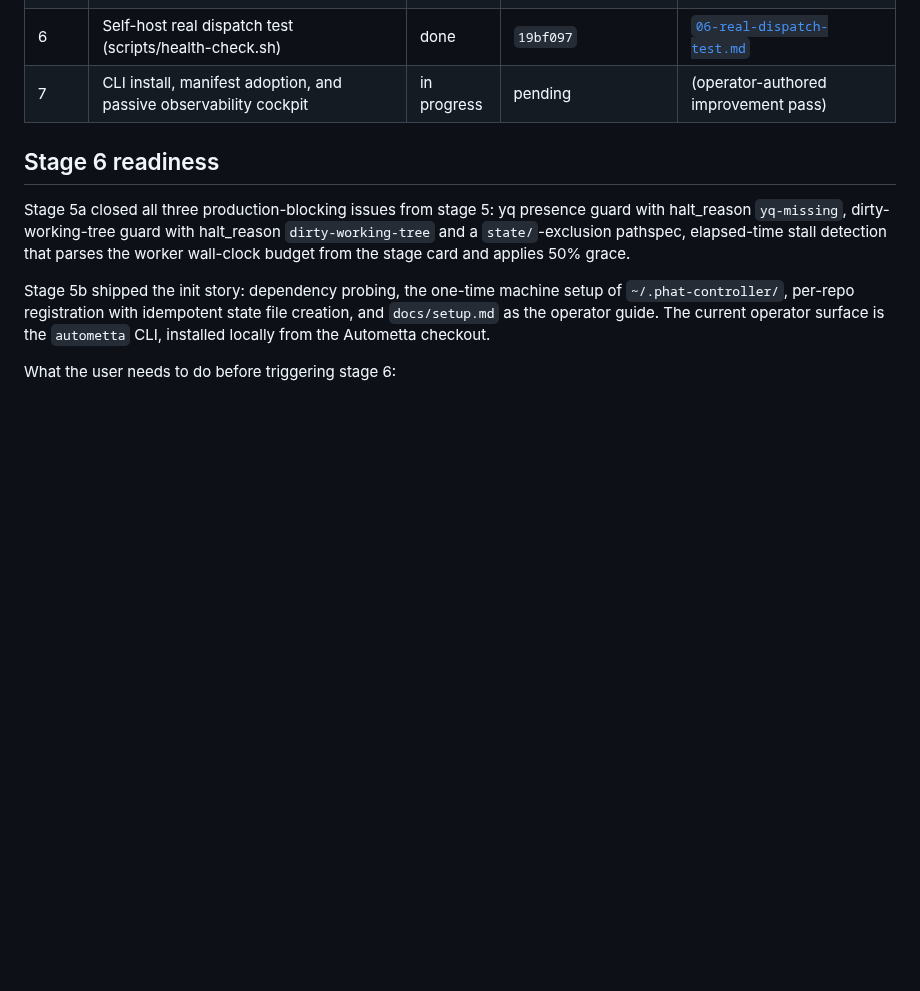
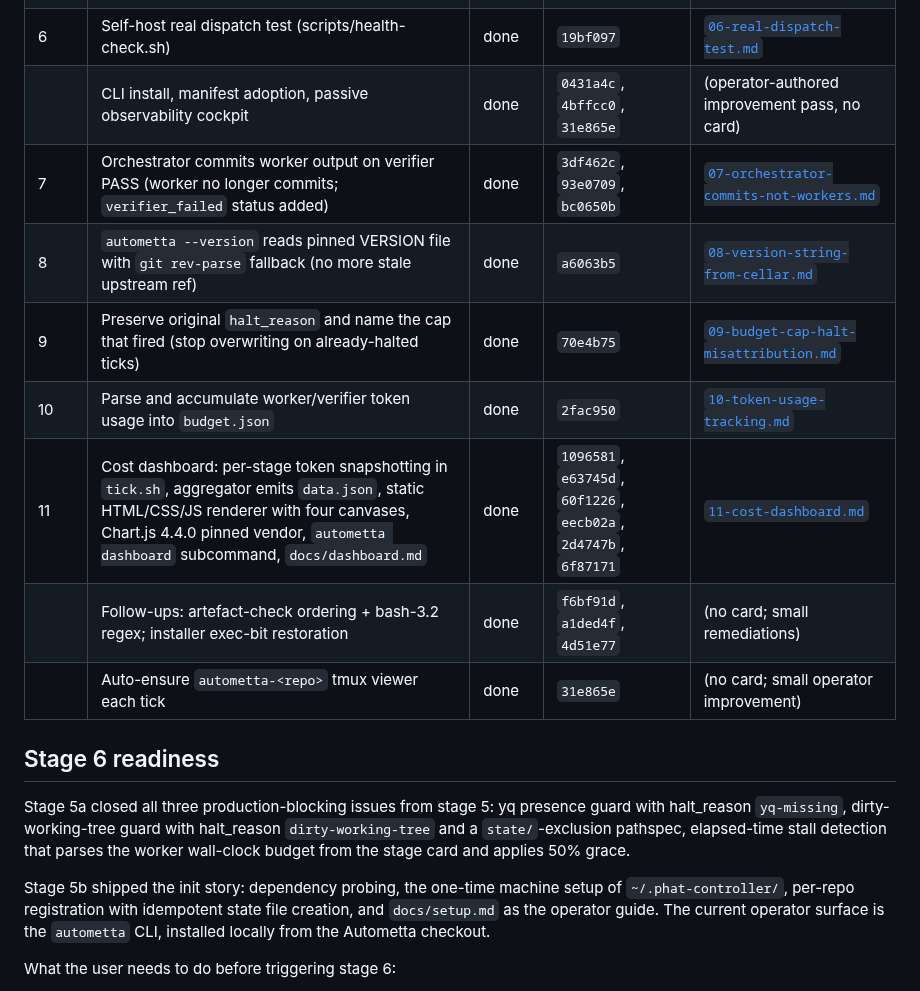
Before and after one commit to aw-pr/autometta-public, a Markdown page: examples/self-host/PLAN.md, the part around one of its changes. Rendered like a GitHub page; blank space fills up the shorter version.

Commit message:
docs(plan): refresh self-host status table for cards 07-11
Cards 07 (orchestrator-commits), 08 (version-from-cellar), 09
(halt-reason preservation), 10 (token tracking), and 11 (cost
dashboard) all landed on publish. Retires the predictive 'stage 7'
row, adds an explicit row for the CLI/observability improvement
pass that landed without a card, and notes the small follow-ups
(artefact-check ordering, installer exec-bit, tmux auto-ensure).

```diff
--- a/examples/self-host/PLAN.md
+++ b/examples/self-host/PLAN.md
@@ -19,7 +19,14 @@ This is the rolling plan for autometta building itself with itself. Each stage p
 | 5c | phat-controller hardening round 2: verifier prompt template, kill -0 guards, branch save/restore, add-stage helper, --reset-halt | done | `8a3e60c` | [`05c-phat-controller-hardening-2.md`](./05c-phat-controller-hardening-2.md) |
 | 5d | autometta-setup skill (sibling to agent-orchestrator) for adopting autometta in other repos | done | `8837a7d` | (no card; small skill authored directly by Opus orchestrator) |
 | 6 | Self-host real dispatch test (scripts/health-check.sh) | done | `19bf097` | [`06-real-dispatch-test.md`](./06-real-dispatch-test.md) |
-| 7 | CLI install, manifest adoption, and passive observability cockpit | in progress | pending | (operator-authored improvement pass) |
+|   | CLI install, manifest adoption, passive observability cockpit | done | `0431a4c`, `4bffcc0`, `31e865e` | (operator-authored improvement pass, no card) |
+| 7 | Orchestrator commits worker output on verifier PASS (worker no longer commits; `verifier_failed` status added) | done | `3df462c`, `93e0709`, `bc0650b` | [`07-orchestrator-commits-not-workers.md`](./07-orchestrator-commits-not-workers.md) |
+| 8 | `autometta --version` reads pinned VERSION file with `git rev-parse` fallback (no more stale upstream ref) | done | `a6063b5` | [`08-version-string-from-cellar.md`](./08-version-string-from-cellar.md) |
+| 9 | Preserve original `halt_reason` and name the cap that fired (stop overwriting on already-halted ticks) | done | `70e4b75` | [`09-budget-cap-halt-misattribution.md`](./09-budget-cap-halt-misattribution.md) |
+| 10 | Parse and accumulate worker/verifier token usage into `budget.json` | done | `2fac950` | [`10-token-usage-tracking.md`](./10-token-usage-tracking.md) |
+| 11 | Cost dashboard: per-stage token snapshotting in `tick.sh`, aggregator emits `data.json`, static HTML/CSS/JS renderer with four canvases, Chart.js 4.4.0 pinned vendor, `autometta dashboard` subcommand, `docs/dashboard.md` | done | `1096581`, `e63745d`, `60f1226`, `eecb02a`, `2d4747b`, `6f87171` | [`11-cost-dashboard.md`](./11-cost-dashboard.md) |
+|   | Follow-ups: artefact-check ordering + bash-3.2 regex; installer exec-bit restoration | done | `f6bf91d`, `a1ded4f`, `4d51e77` | (no card; small remediations) |
+|   | Auto-ensure `autometta-<repo>` tmux viewer each tick | done | `31e865e` | (no card; small operator improvement) |
 
 ## Stage 6 readiness
 
```
Also changed, not shown: other parts of examples/self-host/PLAN.md (+1 -1 lines).
